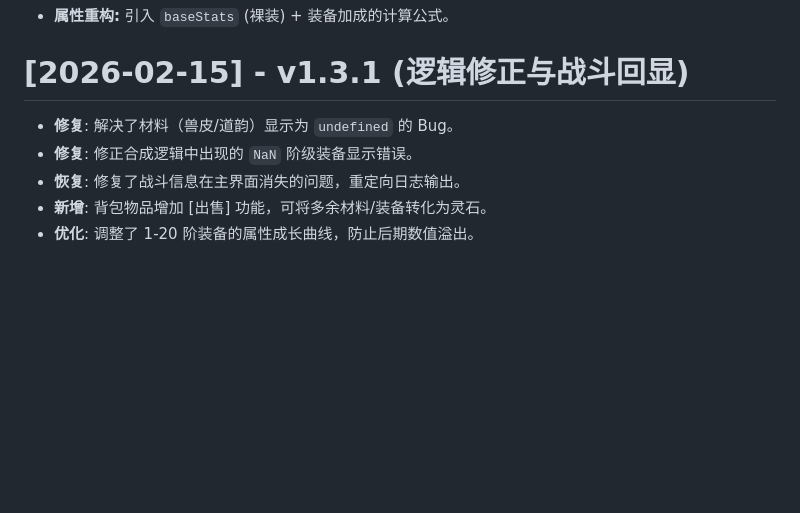
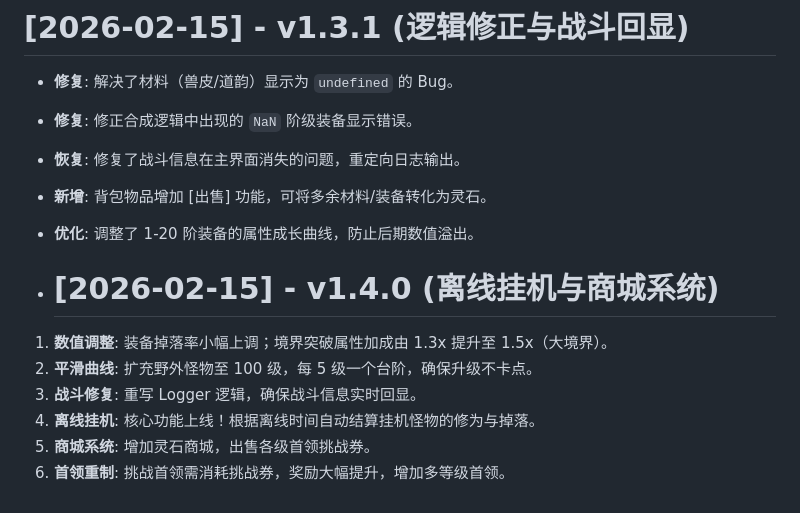
Before and after one commit to yinyangjia/Immortal-Idle-RPG, a Markdown page: UPDATE_LOG.md, the part around the change. Drawn GitHub-style; blank space fills up the shorter version.

```diff
--- a/UPDATE_LOG.md
+++ b/UPDATE_LOG.md
@@ -63,3 +63,11 @@
 - **恢复**: 修复了战斗信息在主界面消失的问题，重定向日志输出。
 - **新增**: 背包物品增加 [出售] 功能，可将多余材料/装备转化为灵石。
 - **优化**: 调整了 1-20 阶装备的属性成长曲线，防止后期数值溢出。
+
+- # [2026-02-15] - v1.4.0 (离线挂机与商城系统)
+1. **数值调整**: 装备掉落率小幅上调；境界突破属性加成由 1.3x 提升至 1.5x（大境界）。
+2. **平滑曲线**: 扩充野外怪物至 100 级，每 5 级一个台阶，确保升级不卡点。
+3. **战斗修复**: 重写 Logger 逻辑，确保战斗信息实时回显。
+4. **离线挂机**: 核心功能上线！根据离线时间自动结算挂机怪物的修为与掉落。
+5. **商城系统**: 增加灵石商城，出售各级首领挑战券。
+6. **首领重制**: 挑战首领需消耗挑战券，奖励大幅提升，增加多等级首领。
```
